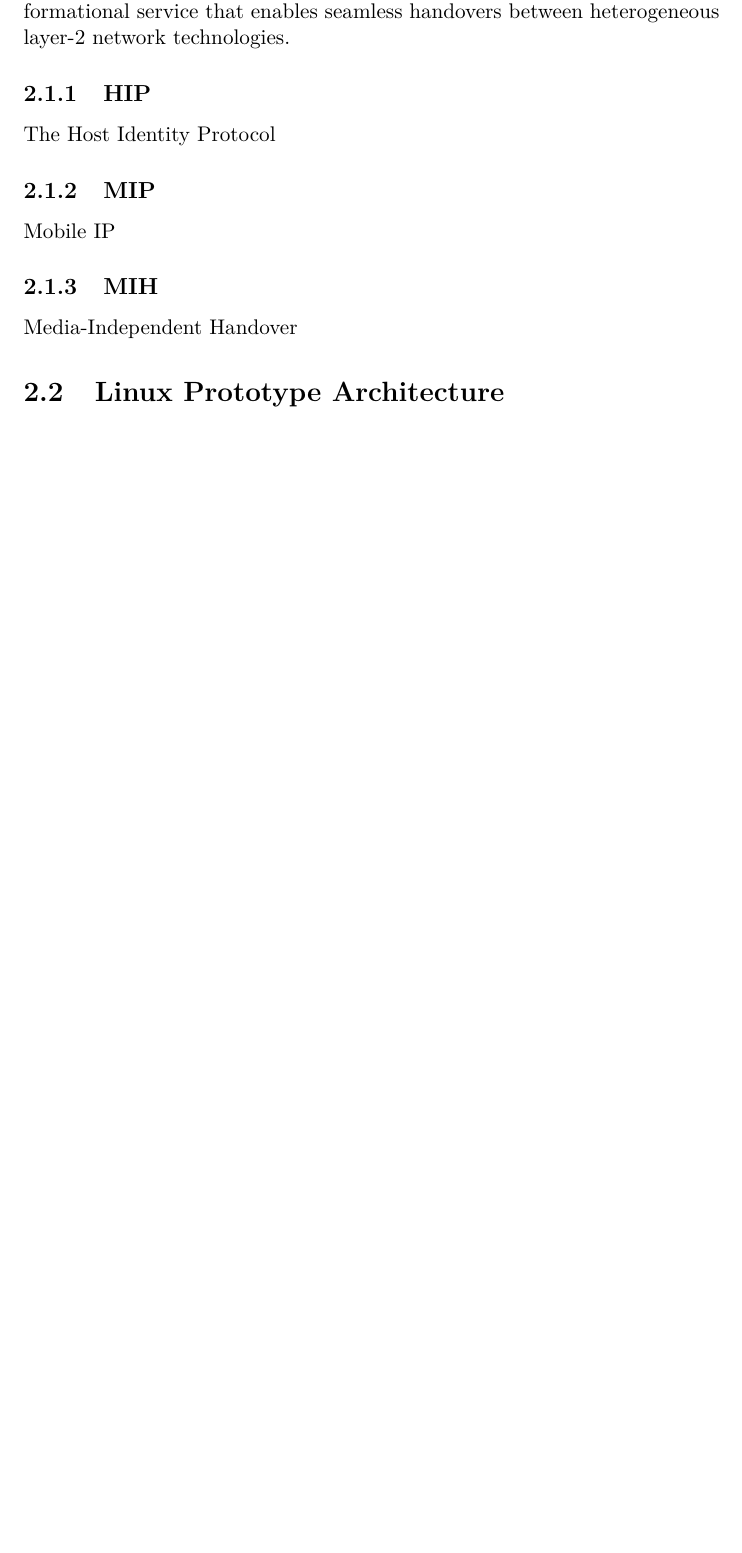
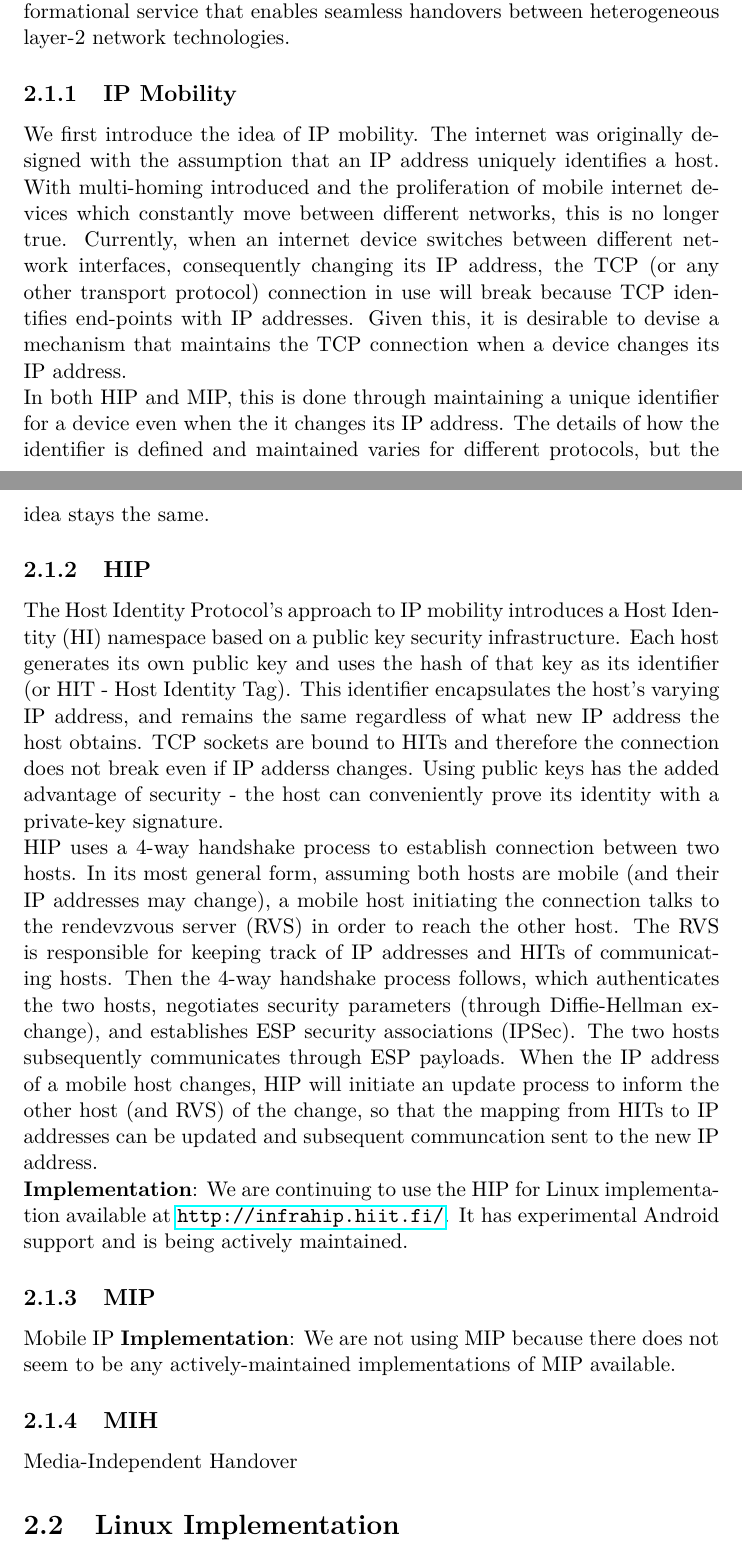
Before and after one commit to jchli/hetnet-report, a LaTeX document (report.tex): part of page 4 of 13 before the commit and two parts of pages 4 and 5 of 14 after it, the two joined at a grey line, cut so that both start at the same text, the shorter picture padded with empty space. Compiled offline with pdfLaTeX.

Commit message:
HIP description

```diff
--- a/report.tex
+++ b/report.tex
@@ -37,16 +37,23 @@ Prior to me being involved in the project, a lot of work has been done on the re
 \section{Protocols}
 There are three major protocols involved in the construction of the middleware: HIP, MIP, and MIH. HIP and MIP are two mobility protocols that achieve the same goal: ensuring continuous TCP connection in the presence of IP mobility. MIH is part of the IEEE 802.21 standard, providing an informational service that enables seamless handovers between heterogeneous layer-2 network technologies.
 
+\subsection{IP Mobility}
+We first introduce the idea of IP mobility. The internet was originally designed with the assumption that an IP address uniquely identifies a host. With multi-homing introduced and the proliferation of mobile internet devices which constantly move between different networks, this is no longer true. Currently, when an internet device switches between different network interfaces, consequently changing its IP address, the TCP (or any other transport protocol) connection in use will break because TCP identifies end-points with IP addresses. Given this, it is desirable to devise a mechanism that maintains the TCP connection when a device changes its IP address. \\
+In both HIP and MIP, this is done through maintaining a unique identifier for a device even when the it changes its IP address. The details of how the identifier is defined and maintained varies for different protocols, but the idea stays the same.
+
 \subsection{HIP}
-The Host Identity Protocol
+The Host Identity Protocol's approach to IP mobility introduces a Host Identity (HI) namespace based on a public key security infrastructure. Each host generates its own public key and uses the hash of that key as its identifier (or HIT - Host Identity Tag). This identifier encapsulates the host's varying IP address, and remains the same regardless of what new IP address the host obtains. TCP sockets are bound to HITs and therefore the connection does not break even if IP adderss changes. Using public keys has the added advantage of security - the host can conveniently prove its identity with a private-key signature. \\
+HIP uses a 4-way handshake process to establish connection between two hosts. In its most general form, assuming both hosts are mobile (and their IP addresses may change), a mobile host initiating the connection talks to the rendevzvous server (RVS) in order to reach the other host. The RVS is responsible for keeping track of IP addresses and HITs of communicating hosts. Then the 4-way handshake process follows, which authenticates the two hosts, negotiates security parameters (through Diffie-Hellman exchange), and establishes ESP security associations (IPSec). The two hosts subsequently communicates through ESP payloads. When the IP address of a mobile host changes, HIP will initiate an update process to inform the other host (and RVS) of the change, so that the mapping from HITs to IP addresses can be updated and subsequent communcation sent to the new IP address. \\
+\textbf{Implementation}: We are continuing to use the HIP for Linux implementation available at \url{http://infrahip.hiit.fi/}. It has experimental Android support and is being actively maintained.
 
 \subsection{MIP}
 Mobile IP
+\textbf{Implementation}: We are not using MIP because there does not seem to be any actively-maintained implementations of MIP available.
 
 \subsection{MIH}
 Media-Independent Handover
 
-\section{Linux Prototype Architecture}
+\section{Linux Implementation}
 
 \chapter{Android Networking Stack}
 In order to understand how Android performs intelligent network switching and the functionalities it provides similar to MIH, a fair amount of time was spent this semester researching the architecture of Android's networking stack. The idea is that once we understand the internal structure of Android's networking stack by looking at the source code, we can modify the source code to incorporate functionalities of our middleware into Android. We were able to map out mostly the architecture of Android's network-related classes. Here we present the details of our findings. \\
```
Also changed, not shown: report.tex (14 more changed lines).
